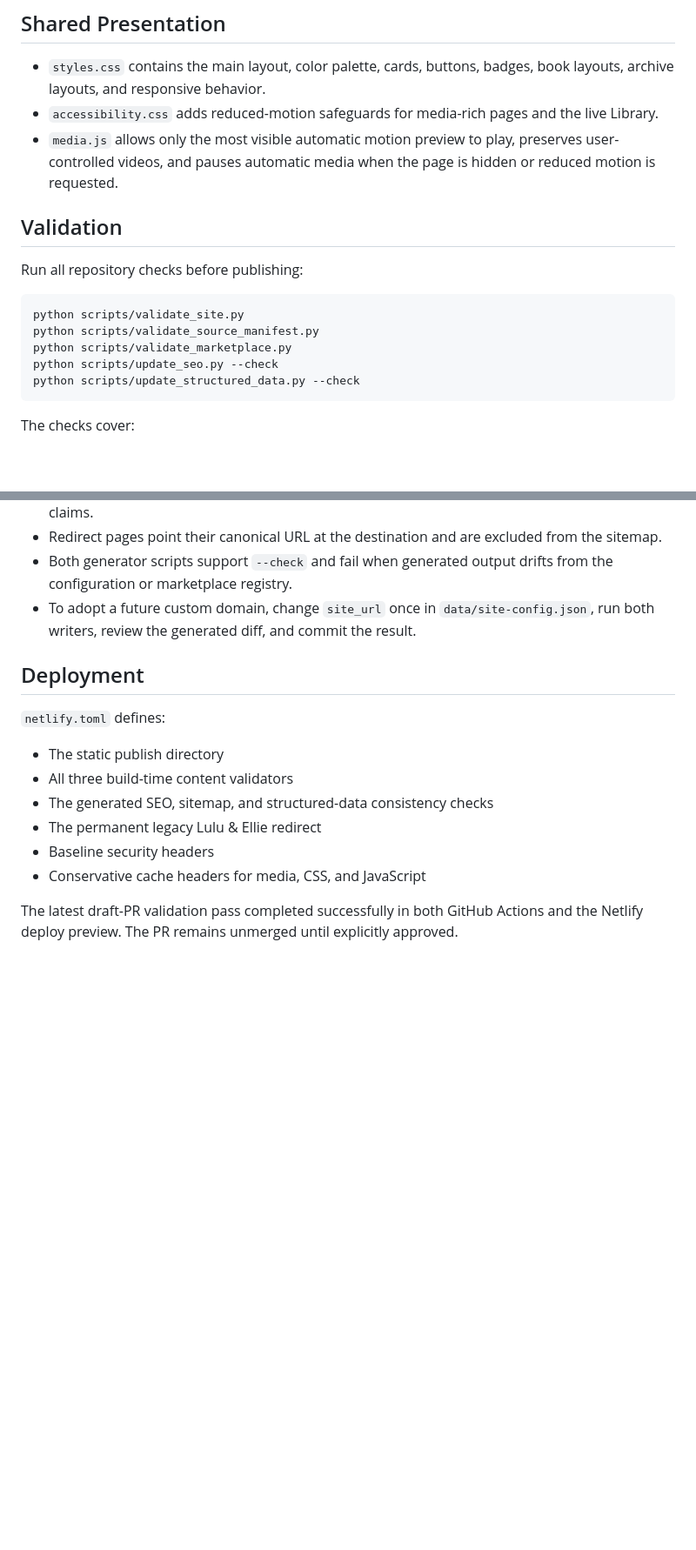
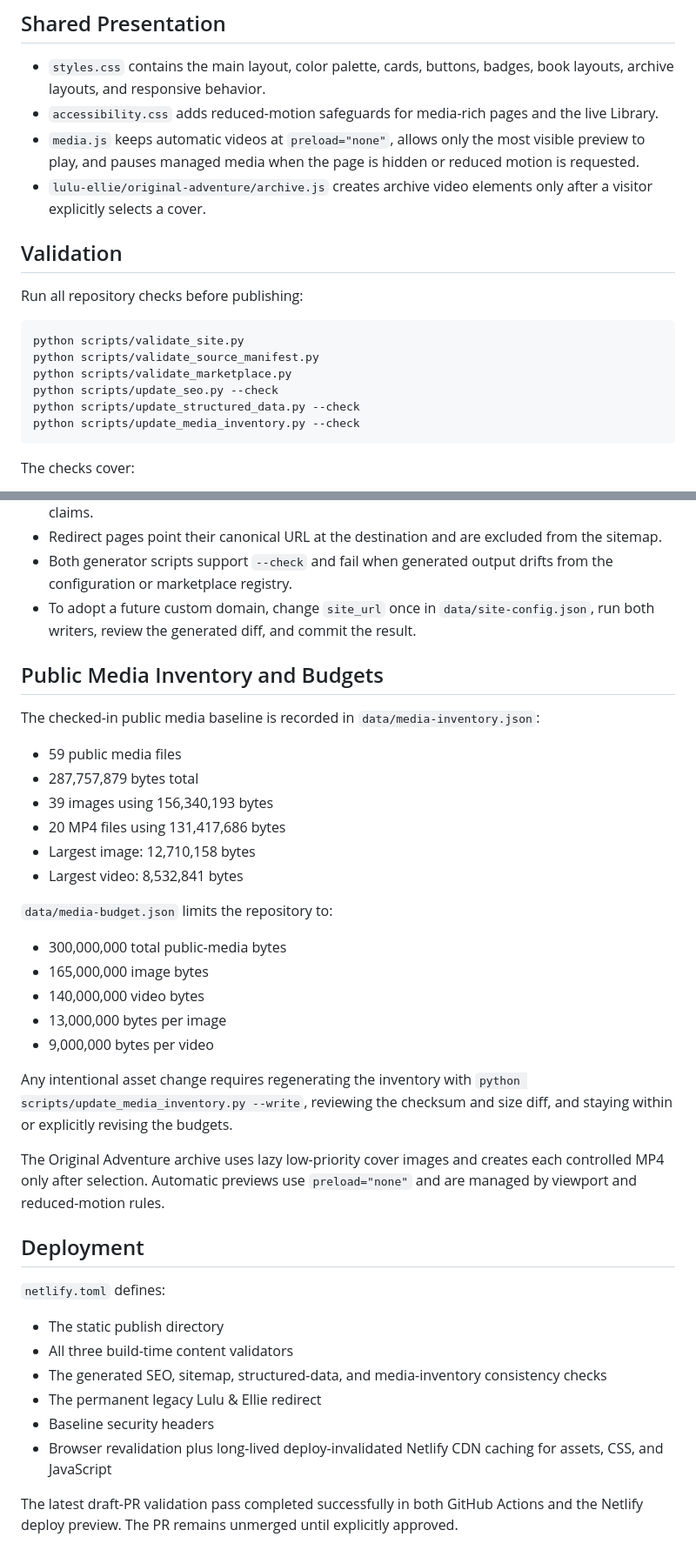
Before and after one commit to dev-in-portfolio/dark-star-literary-agency, a Markdown page: README.md, 2 parts joined by grey strips. Shown at 87% size. GitHub-like rendering; blank space fills up the shorter version.

Commit message:
docs: document media inventory and delivery budgets

````diff
--- a/README.md
+++ b/README.md
@@ -74,7 +74,8 @@ See `docs/storage-integration.md` for the mapping and media policy.
 
 - `styles.css` contains the main layout, color palette, cards, buttons, badges, book layouts, archive layouts, and responsive behavior.
 - `accessibility.css` adds reduced-motion safeguards for media-rich pages and the live Library.
-- `media.js` allows only the most visible automatic motion preview to play, preserves user-controlled videos, and pauses automatic media when the page is hidden or reduced motion is requested.
+- `media.js` keeps automatic videos at `preload="none"`, allows only the most visible preview to play, and pauses managed media when the page is hidden or reduced motion is requested.
+- `lulu-ellie/original-adventure/archive.js` creates archive video elements only after a visitor explicitly selects a cover.
 
 ## Validation
 
@@ -86,6 +87,7 @@ python scripts/validate_source_manifest.py
 python scripts/validate_marketplace.py
 python scripts/update_seo.py --check
 python scripts/update_structured_data.py --check
+python scripts/update_media_inventory.py --check
 ```
 
 The checks cover:
@@ -117,16 +120,39 @@ GitHub Actions compiles and runs the three content validators plus the SEO and s
 - Both generator scripts support `--check` and fail when generated output drifts from the configuration or marketplace registry.
 - To adopt a future custom domain, change `site_url` once in `data/site-config.json`, run both writers, review the generated diff, and commit the result.
 
+## Public Media Inventory and Budgets
+
+The checked-in public media baseline is recorded in `data/media-inventory.json`:
+
+- 59 public media files
+- 287,757,879 bytes total
+- 39 images using 156,340,193 bytes
+- 20 MP4 files using 131,417,686 bytes
+- Largest image: 12,710,158 bytes
+- Largest video: 8,532,841 bytes
+
+`data/media-budget.json` limits the repository to:
+
+- 300,000,000 total public-media bytes
+- 165,000,000 image bytes
+- 140,000,000 video bytes
+- 13,000,000 bytes per image
+- 9,000,000 bytes per video
+
+Any intentional asset change requires regenerating the inventory with `python scripts/update_media_inventory.py --write`, reviewing the checksum and size diff, and staying within or explicitly revising the budgets.
+
+The Original Adventure archive uses lazy low-priority cover images and creates each controlled MP4 only after selection. Automatic previews use `preload="none"` and are managed by viewport and reduced-motion rules.
+
 ## Deployment
 
 `netlify.toml` defines:
 
 - The static publish directory
 - All three build-time content validators
-- The generated SEO, sitemap, and structured-data consistency checks
+- The generated SEO, sitemap, structured-data, and media-inventory consistency checks
 - The permanent legacy Lulu & Ellie redirect
 - Baseline security headers
-- Conservative cache headers for media, CSS, and JavaScript
+- Browser revalidation plus long-lived deploy-invalidated Netlify CDN caching for assets, CSS, and JavaScript
 
 The latest draft-PR validation pass completed successfully in both GitHub Actions and the Netlify deploy preview. The PR remains unmerged until explicitly approved.
 
````
Also changed, not shown: other parts of README.md (+5 -1 lines).
